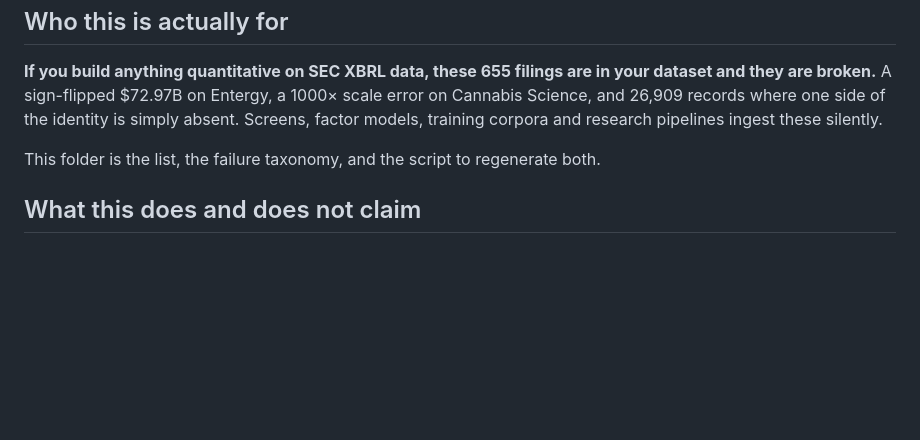
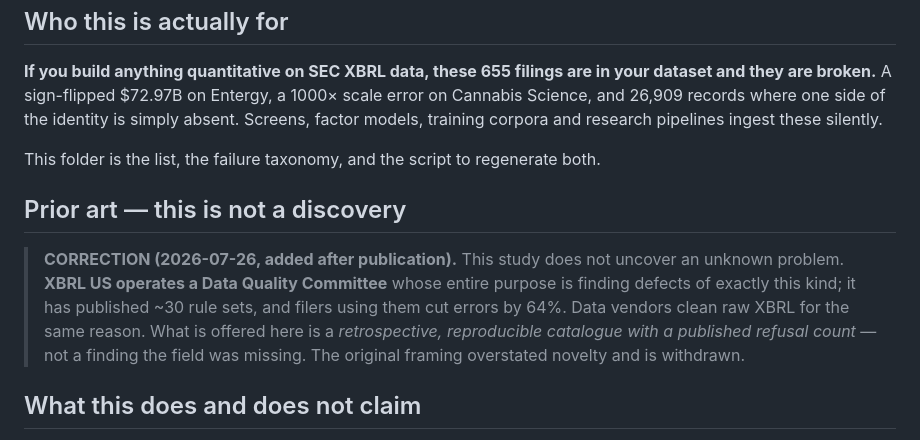
Before and after one commit to jiannotti5040/chiron, a Markdown page: studies/README.md, the part around the change. Rendered like a GitHub page; blank space fills up the shorter version.

```diff
--- a/studies/README.md
+++ b/studies/README.md
@@ -86,6 +86,17 @@ research pipelines ingest these silently.
 This folder is the list, the failure taxonomy, and the script to regenerate
 both.
 
+## Prior art — this is not a discovery
+
+> **CORRECTION (2026-07-26, added after publication).** This study does not
+> uncover an unknown problem. **XBRL US operates a Data Quality Committee**
+> whose entire purpose is finding defects of exactly this kind; it has
+> published ~30 rule sets, and filers using them cut errors by 64%. Data
+> vendors clean raw XBRL for the same reason. What is offered here is a
+> *retrospective, reproducible catalogue with a published refusal count* — not
+> a finding the field was missing. The original framing overstated novelty and
+> is withdrawn.
+
 ## What this does and does not claim
 
 - It does **not** allege misconduct, fraud, or restatement by any filer named.
```
Also changed, not shown: studies/CALIBRATION.md (+25 -5 lines).
